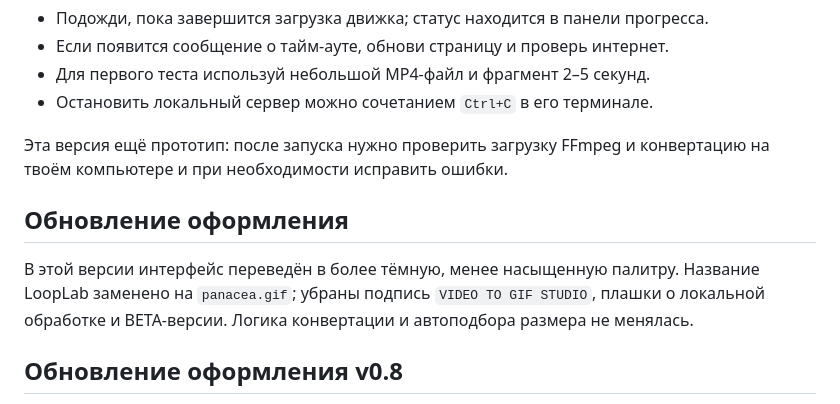
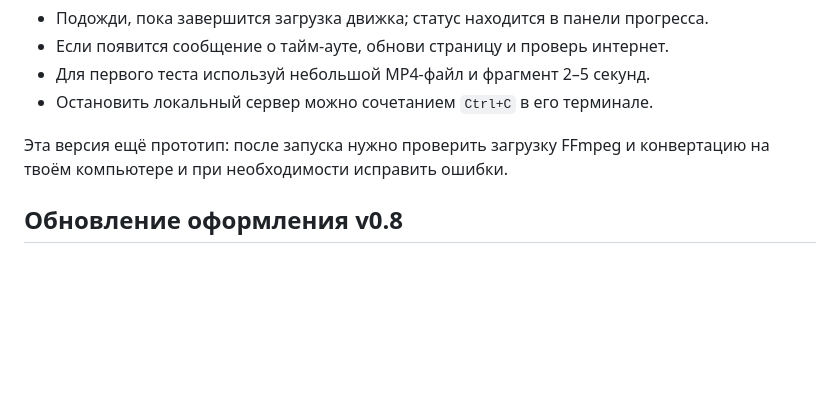
Before and after one commit to panacea616/panacea616gif, a Markdown page: README.md, the part around the change. Rendered like a GitHub page; blank space fills up the shorter version.

```diff
--- a/README.md
+++ b/README.md
@@ -58,11 +58,6 @@
 Эта версия ещё прототип: после запуска нужно проверить загрузку FFmpeg и конвертацию на твоём компьютере и при необходимости исправить ошибки.
 
 
-## Обновление оформления
-
-В этой версии интерфейс переведён в более тёмную, менее насыщенную палитру. Название LoopLab заменено на `panacea.gif`; убраны подпись `VIDEO TO GIF STUDIO`, плашки о локальной обработке и BETA-версии. Логика конвертации и автоподбора размера не менялась.
-
-
 ## Обновление оформления v0.8
 
 - Интерфейс переведён в монохромную палитру: графитовый фон, белые и серебристые акценты без зелёных и фиолетовых оттенков.
```
